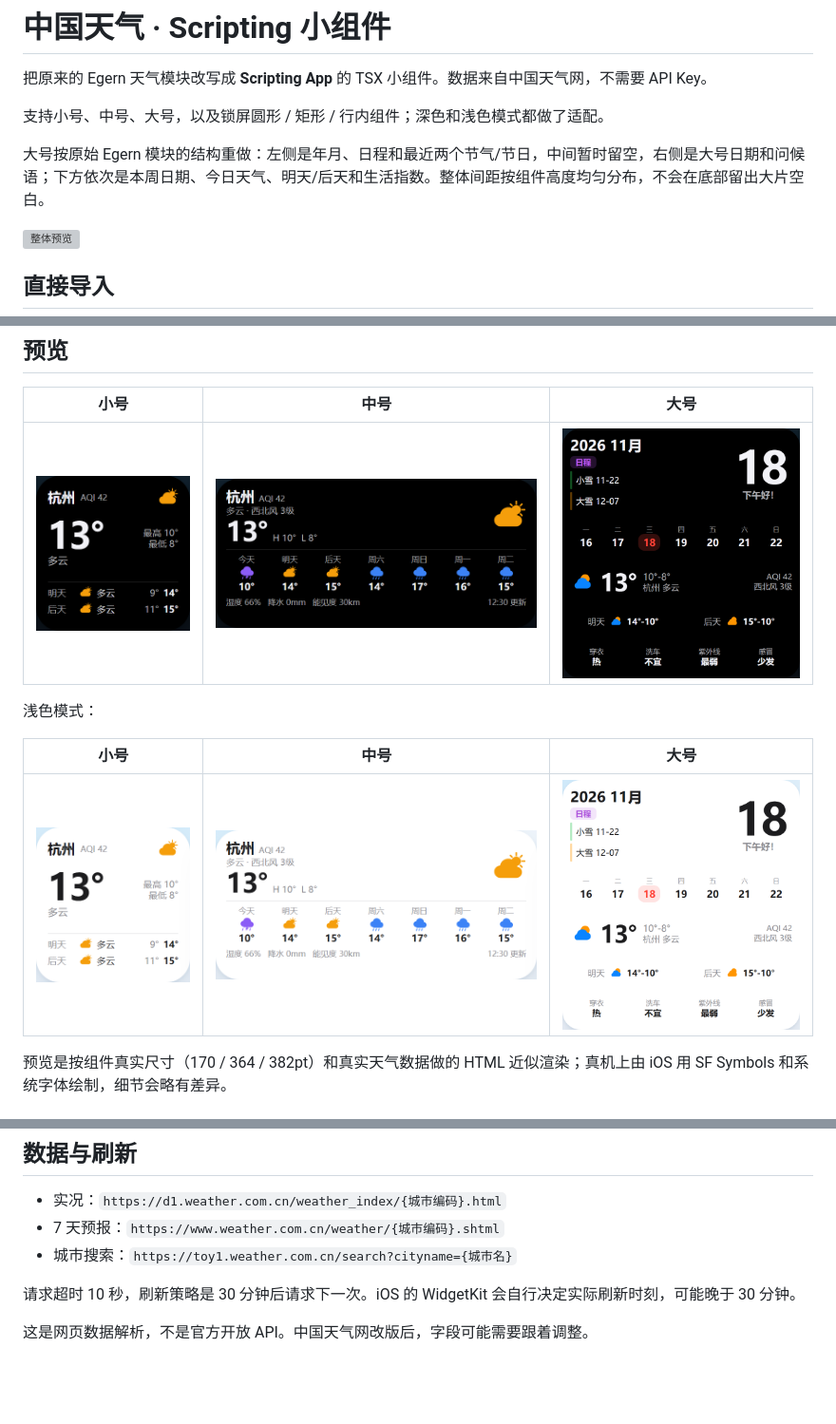
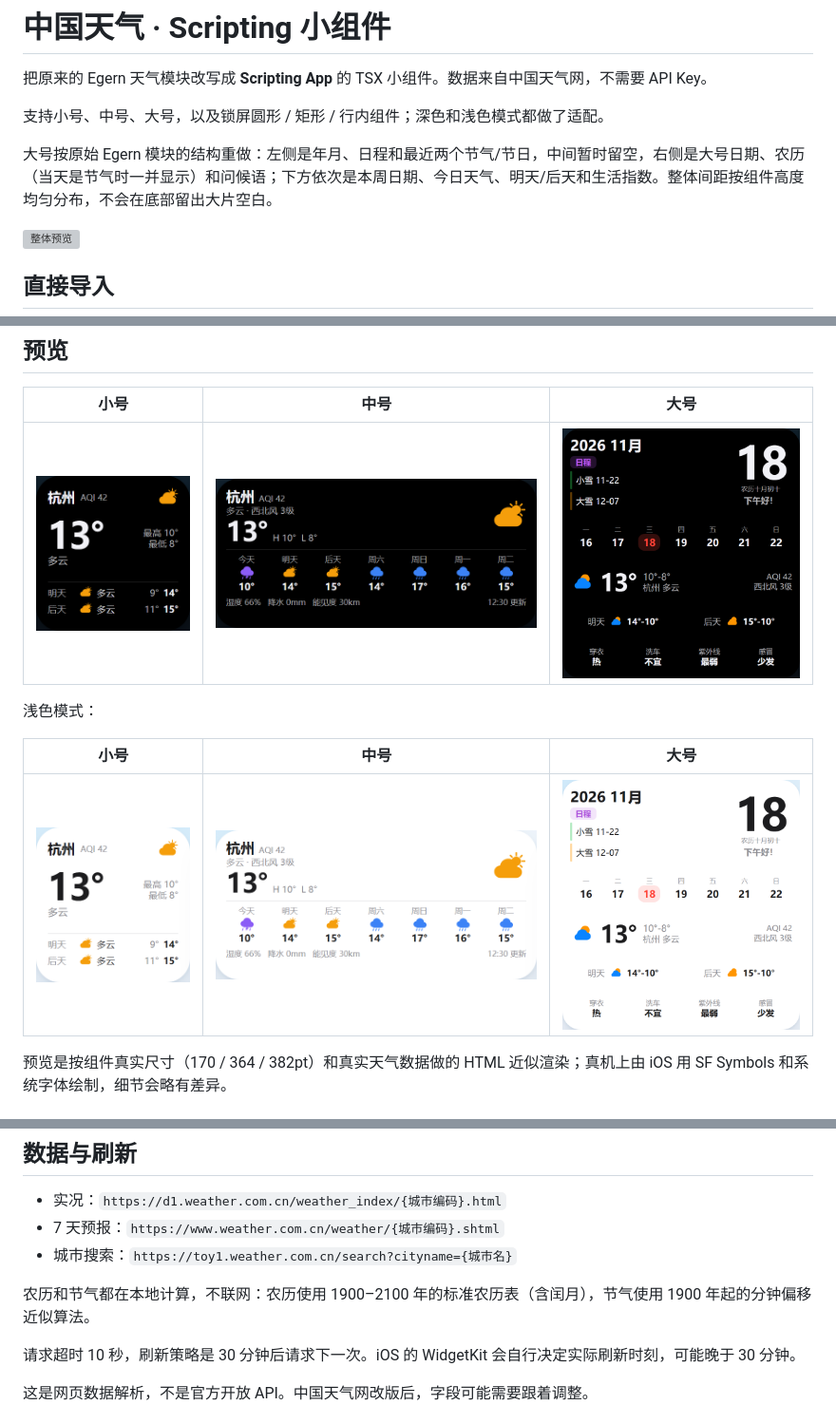
Before and after one commit to SmallMr/Scripting-WeatherWidget, a Markdown page: README.md, 3 parts joined by grey strips. Shown at 95% size. Drawn GitHub-style; pictures changed too: preview/大号_浅色.png, preview/大号_深色.png; blank space fills up the shorter version; grey boxes are pictures that could not be loaded.

```diff
--- a/README.md
+++ b/README.md
@@ -4,7 +4,7 @@
 
 支持小号、中号、大号，以及锁屏圆形 / 矩形 / 行内组件；深色和浅色模式都做了适配。
 
-大号按原始 Egern 模块的结构重做：左侧是年月、日程和最近两个节气/节日，中间暂时留空，右侧是大号日期和问候语；下方依次是本周日期、今日天气、明天/后天和生活指数。整体间距按组件高度均匀分布，不会在底部留出大片空白。
+大号按原始 Egern 模块的结构重做：左侧是年月、日程和最近两个节气/节日，中间暂时留空，右侧是大号日期、农历（当天是节气时一并显示）和问候语；下方依次是本周日期、今日天气、明天/后天和生活指数。整体间距按组件高度均匀分布，不会在底部留出大片空白。
 
 ![整体预览](preview/效果图.png)
 
@@ -96,6 +96,8 @@ https://www.scripting.fun/import_scripts/?urls=["https://raw.githubusercontent.c
 - 7 天预报：`https://www.weather.com.cn/weather/{城市编码}.shtml`
 - 城市搜索：`https://toy1.weather.com.cn/search?cityname={城市名}`
 
+农历和节气都在本地计算，不联网：农历使用 1900–2100 年的标准农历表（含闰月），节气使用 1900 年起的分钟偏移近似算法。
+
 请求超时 10 秒，刷新策略是 30 分钟后请求下一次。iOS 的 WidgetKit 会自行决定实际刷新时刻，可能晚于 30 分钟。
 
 这是网页数据解析，不是官方开放 API。中国天气网改版后，字段可能需要跟着调整。
```
Also changed, not shown: 6 other files.
